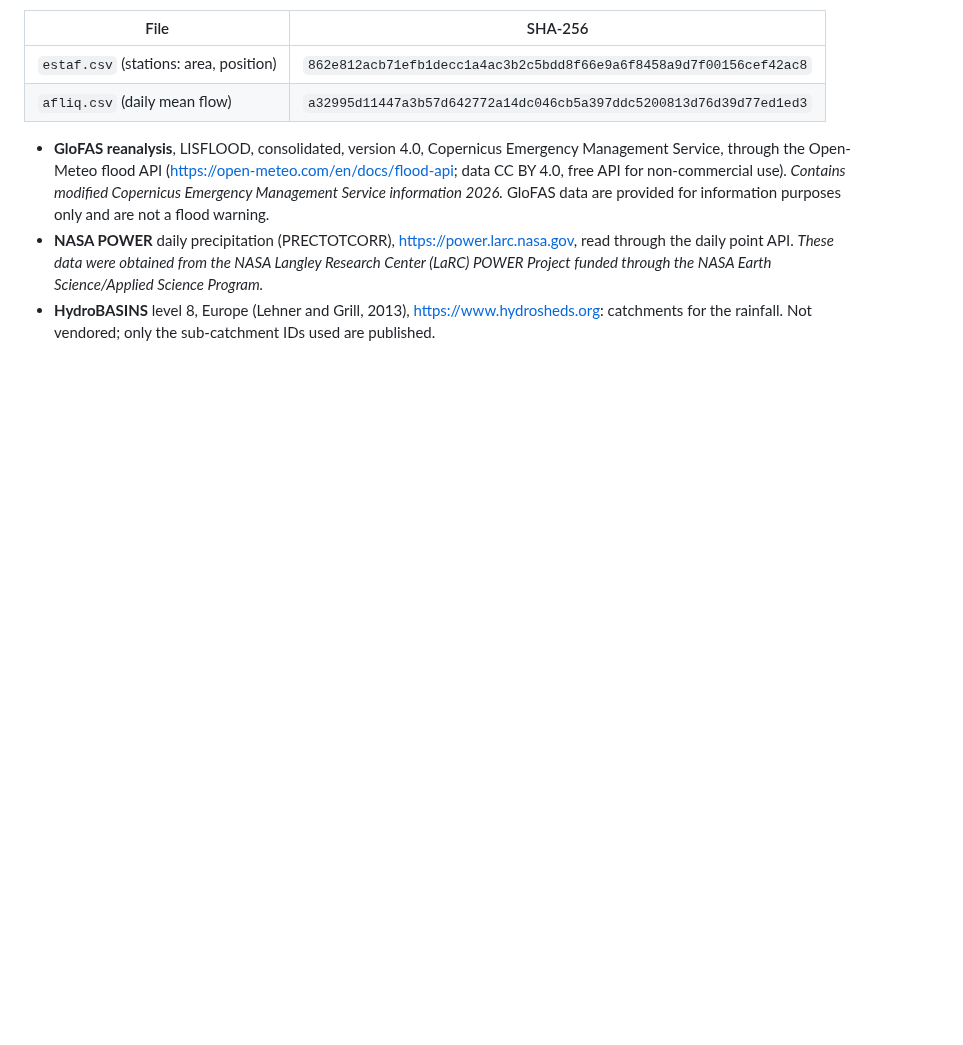
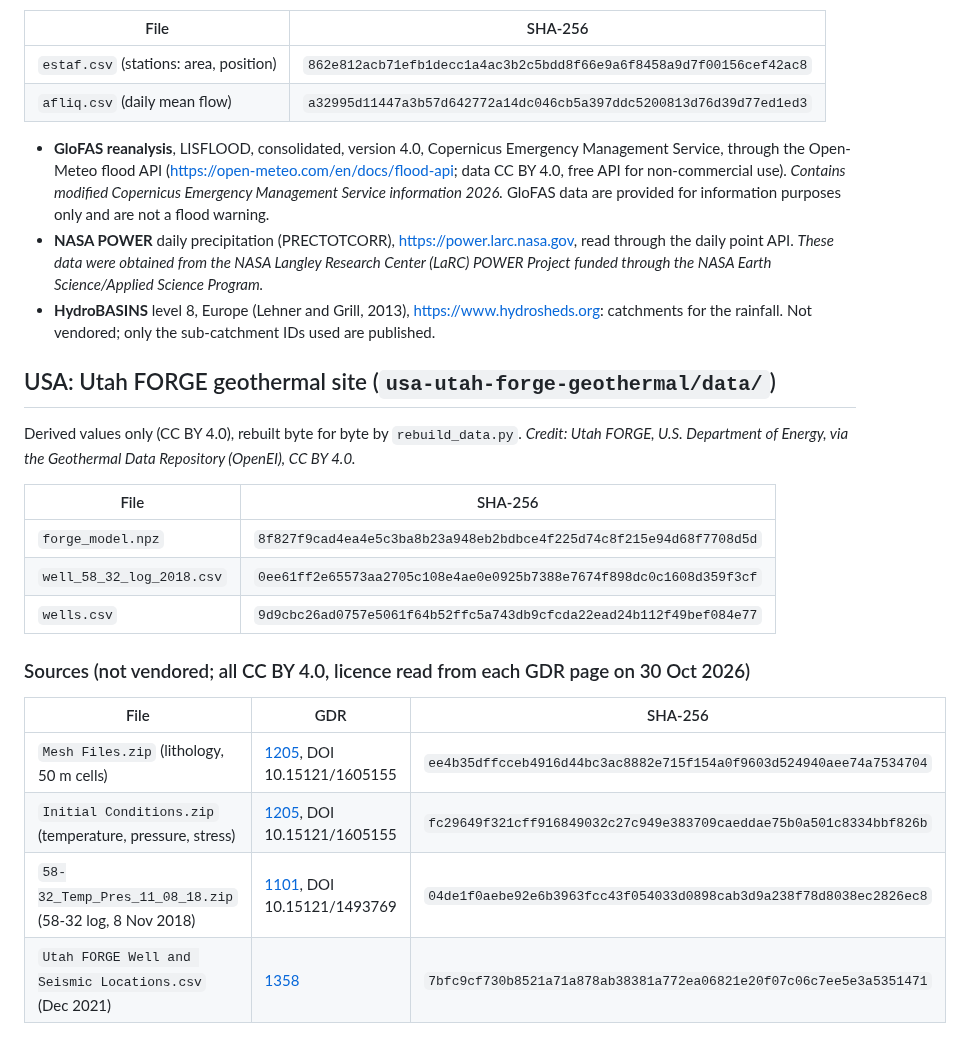
Before and after one commit to Kaitale/kai-case-studies, a Markdown page: DATA.md, the part around the change. Rendered like a GitHub page; blank space fills up the shorter version.

```diff
--- a/DATA.md
+++ b/DATA.md
@@ -123,3 +123,23 @@ the source credits below.
   Science/Applied Science Program.*
 * **HydroBASINS** level 8, Europe (Lehner and Grill, 2013), https://www.hydrosheds.org: catchments for the rainfall.
   Not vendored; only the sub-catchment IDs used are published.
+
+## USA: Utah FORGE geothermal site (`usa-utah-forge-geothermal/data/`)
+
+Derived values only (CC BY 4.0), rebuilt byte for byte by `rebuild_data.py`. *Credit: Utah FORGE, U.S. Department of
+Energy, via the Geothermal Data Repository (OpenEI), CC BY 4.0.*
+
+| File | SHA-256 |
+|---|---|
+| `forge_model.npz` | `8f827f9cad4ea4e5c3ba8b23a948eb2bdbce4f225d74c8f215e94d68f7708d5d` |
+| `well_58_32_log_2018.csv` | `0ee61ff2e65573aa2705c108e4ae0e0925b7388e7674f898dc0c1608d359f3cf` |
+| `wells.csv` | `9d9cbc26ad0757e5061f64b52ffc5a743db9cfcda22ead24b112f49bef084e77` |
+
+### Sources (not vendored; all CC BY 4.0, licence read from each GDR page on 30 Oct 2026)
+
+| File | GDR | SHA-256 |
+|---|---|---|
+| `Mesh Files.zip` (lithology, 50 m cells) | [1205](https://gdr.openei.org/submissions/1205), DOI 10.15121/1605155 | `ee4b35dffcceb4916d44bc3ac8882e715f154a0f9603d524940aee74a7534704` |
+| `Initial Conditions.zip` (temperature, pressure, stress) | [1205](https://gdr.openei.org/submissions/1205), DOI 10.15121/1605155 | `fc29649f321cff916849032c27c949e383709caeddae75b0a501c8334bbf826b` |
+| `58-32_Temp_Pres_11_08_18.zip` (58-32 log, 8 Nov 2018) | [1101](https://gdr.openei.org/submissions/1101), DOI 10.15121/1493769 | `04de1f0aebe92e6b3963fcc43f054033d0898cab3d9a238f78d8038ec2826ec8` |
+| `Utah FORGE Well and Seismic Locations.csv` (Dec 2021) | [1358](https://gdr.openei.org/submissions/1358) | `7bfc9cf730b8521a71a878ab38381a772ea06821e20f07c06c7ee5e3a5351471` |
```
Also changed, not shown: README.md (+1 -0 lines), usa-utah-forge-geothermal/LICENCE.md (added, +26 -0 lines), usa-utah-forge-geothermal/README.md (added, +53 -0 lines), usa-utah-forge-geothermal/figures/forge_58_32_check.png (added), usa-utah-forge-geothermal/figures/forge_structure.png (added), usa-utah-forge-geothermal/figures/forge_temperature.png (added), 10 other files.
